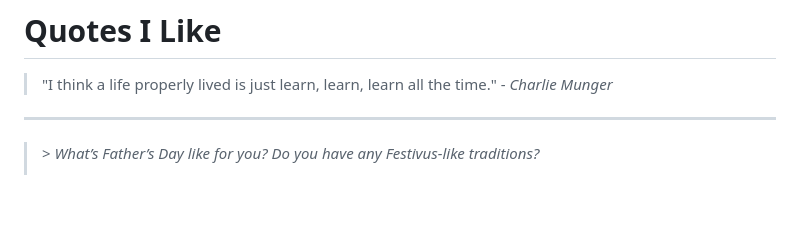
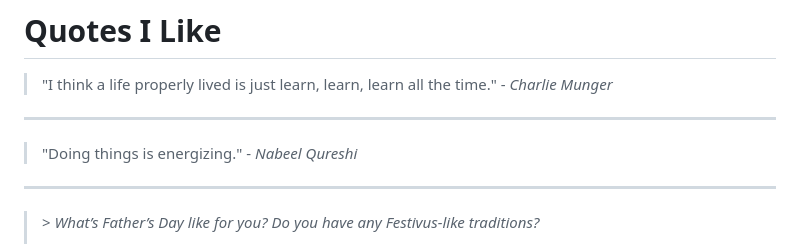
Before and after one commit to nathanbraun/nathanbraun-com, a Markdown page: content/quotes.md, the part around the change. Rendered like a GitHub page; blank space fills up the shorter version.

Commit message:
feat: doing things quote

```diff
--- a/content/quotes.md
+++ b/content/quotes.md
@@ -8,6 +8,10 @@ date: "2020-01-01"
 
 # Quotes I Like
 > "I think a life properly lived is just learn, learn, learn all the time." - *Charlie Munger*
+
+---
+
+> "Doing things is energizing." - *Nabeel Qureshi*
 
 ---
 > \> *What’s Father’s Day like for you? Do you have any Festivus-like traditions?*
```
